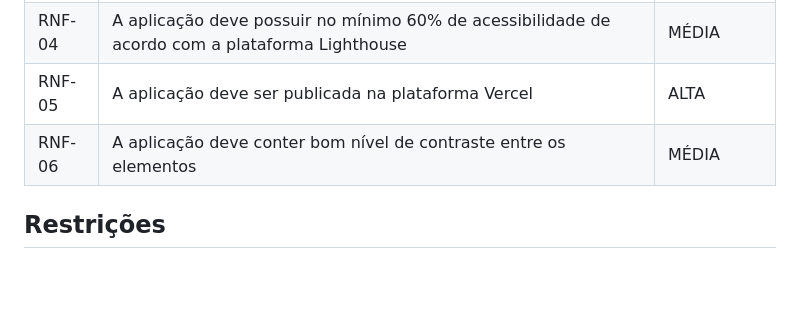
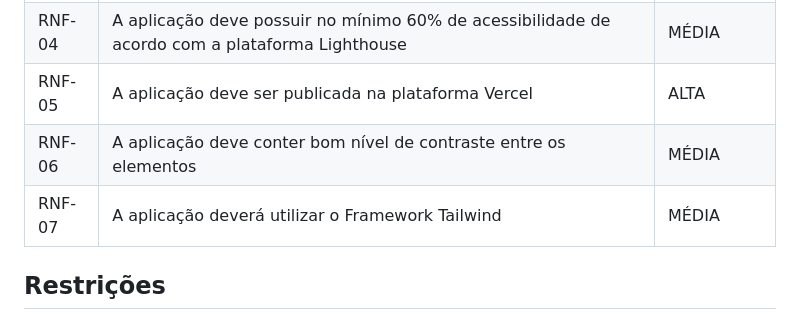
Before and after one commit to ICEI-PUC-Minas-PMV-ADS/pmv-ads-2023-2-e2-proj-int-t2-match-game, a Markdown page: docs/02-Especificação do Projeto.md, the part around the change. Rendered like a GitHub page; blank space fills up the shorter version.

Commit message:
Update Requisitos-Especificação do Projeto.md

```diff
--- a/docs/02-Especificação do Projeto.md
+++ b/docs/02-Especificação do Projeto.md
@@ -63,7 +63,8 @@ As tabelas que se seguem apresentam os requisitos funcionais e não funcionais q
 |RNF-03| A aplicação deve ser implementada com HTML semântico | ALTA|
 |RNF-04| A aplicação deve possuir no mínimo 60% de acessibilidade de acordo com a plataforma Lighthouse | MÉDIA |
 |RNF-05| A aplicação deve ser publicada na plataforma Vercel | ALTA |
-|RNF-06| A aplicação deve conter bom nível de contraste entre os elementos | MÉDIA |
+|RNF-06| A aplicação deve conter bom nível de contraste entre os elementos | MÉDIA
+|RNF-07| A aplicação deverá utilizar o Framework Tailwind | MÉDIA ||
 
 ## Restrições
 
```
